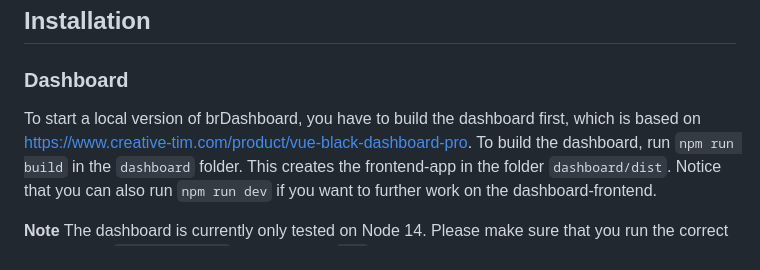
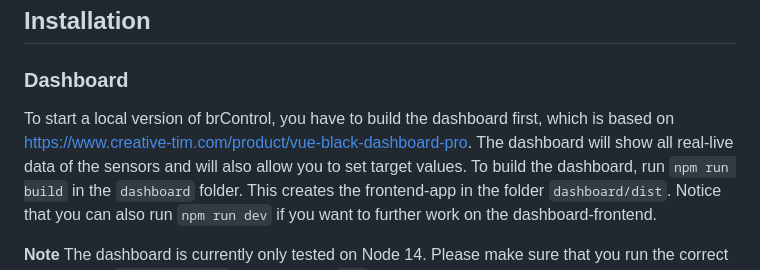
Before and after one commit to vinzenz-muser/brControl, a Markdown page: README.md, the part around the change. Rendered like a GitHub page.

```diff
--- a/README.md
+++ b/README.md
@@ -6,7 +6,7 @@ brDashboard is a temperature monitoring and controlling application that support
 
 ## Installation
 ### Dashboard
-To start a local version of brDashboard, you have to build the dashboard first, which is based on https://www.creative-tim.com/product/vue-black-dashboard-pro.
+To start a local version of brControl, you have to build the dashboard first, which is based on https://www.creative-tim.com/product/vue-black-dashboard-pro. The dashboard will show all real-live data of the sensors and will also allow you to set target values.
 To build the dashboard, run `npm run build` in the `dashboard` folder. This creates the frontend-app in the folder `dashboard/dist`. Notice that you can also run `npm run dev` if you want to further work on the dashboard-frontend.
 
 **Note**
```
